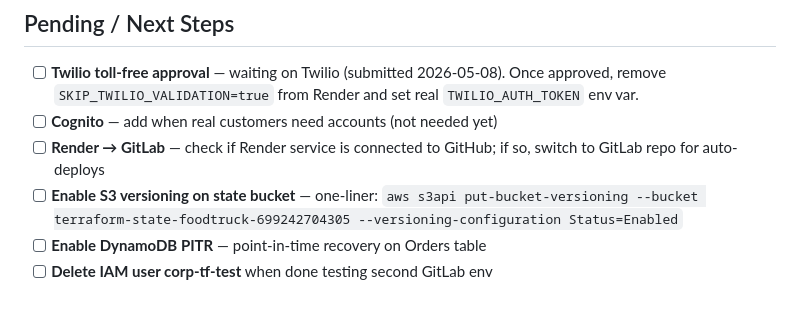
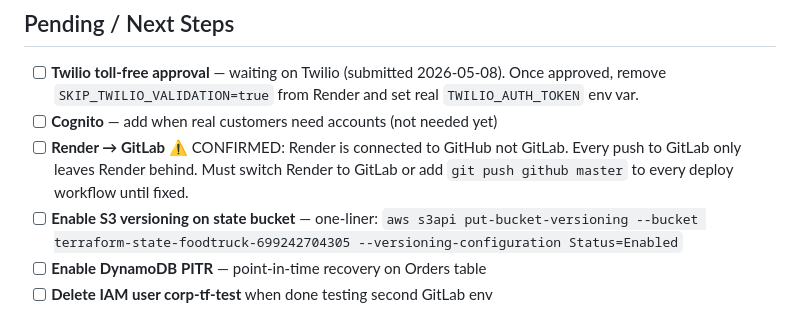
Before and after one commit to christopherhercules/FoodTruck, a Markdown page: CLAUDE.md, the part around the change. Drawn GitHub-style.

Commit message:
docs: flag Render is on GitHub not GitLab — must push both

```diff
--- a/CLAUDE.md
+++ b/CLAUDE.md
@@ -286,8 +286,9 @@ Amplify. This is intentional. Do not import them.
       approved, remove `SKIP_TWILIO_VALIDATION=true` from Render and set real
       `TWILIO_AUTH_TOKEN` env var.
 - [ ] **Cognito** — add when real customers need accounts (not needed yet)
-- [ ] **Render → GitLab** — check if Render service is connected to GitHub; if so,
-      switch to GitLab repo for auto-deploys
+- [ ] **Render → GitLab** ⚠️ CONFIRMED: Render is connected to GitHub not GitLab.
+      Every push to GitLab only leaves Render behind. Must switch Render to GitLab
+      or add `git push github master` to every deploy workflow until fixed.
 - [ ] **Enable S3 versioning on state bucket** — one-liner:
       `aws s3api put-bucket-versioning --bucket terraform-state-foodtruck-699242704305 --versioning-configuration Status=Enabled`
 - [ ] **Enable DynamoDB PITR** — point-in-time recovery on Orders table
```
